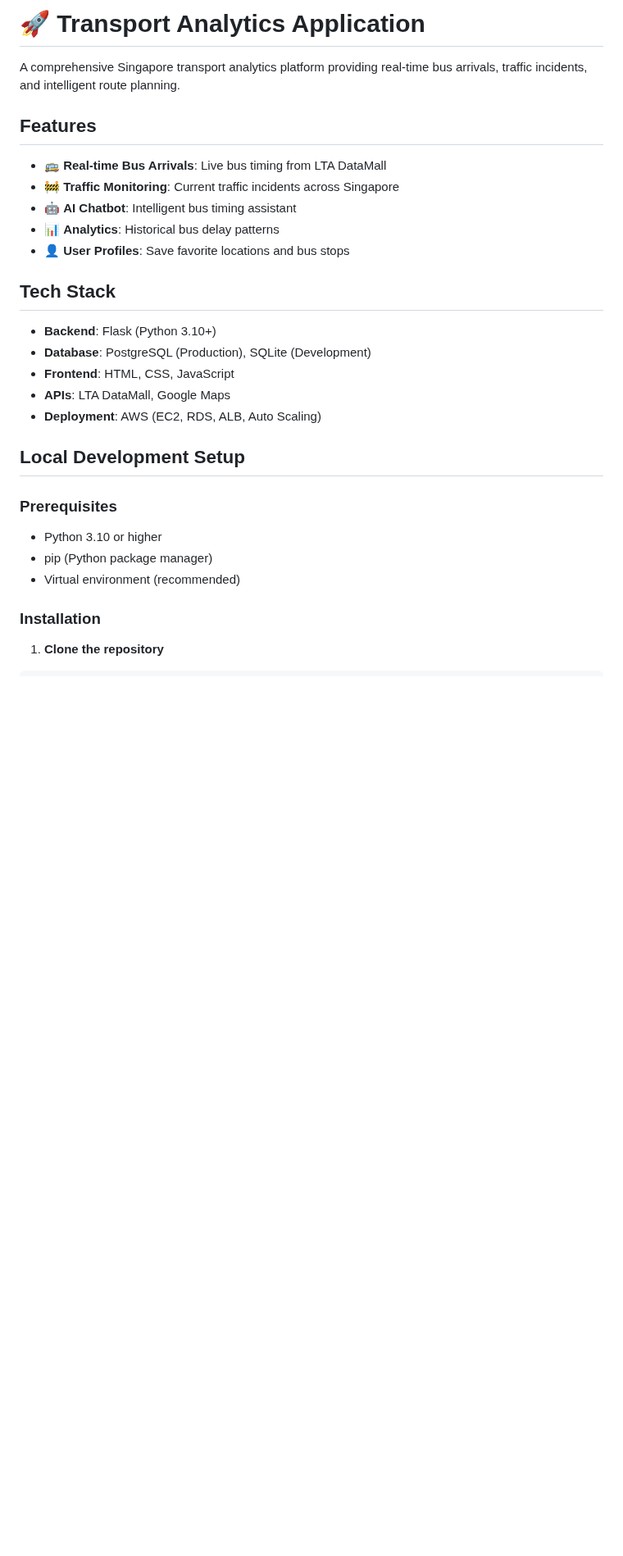
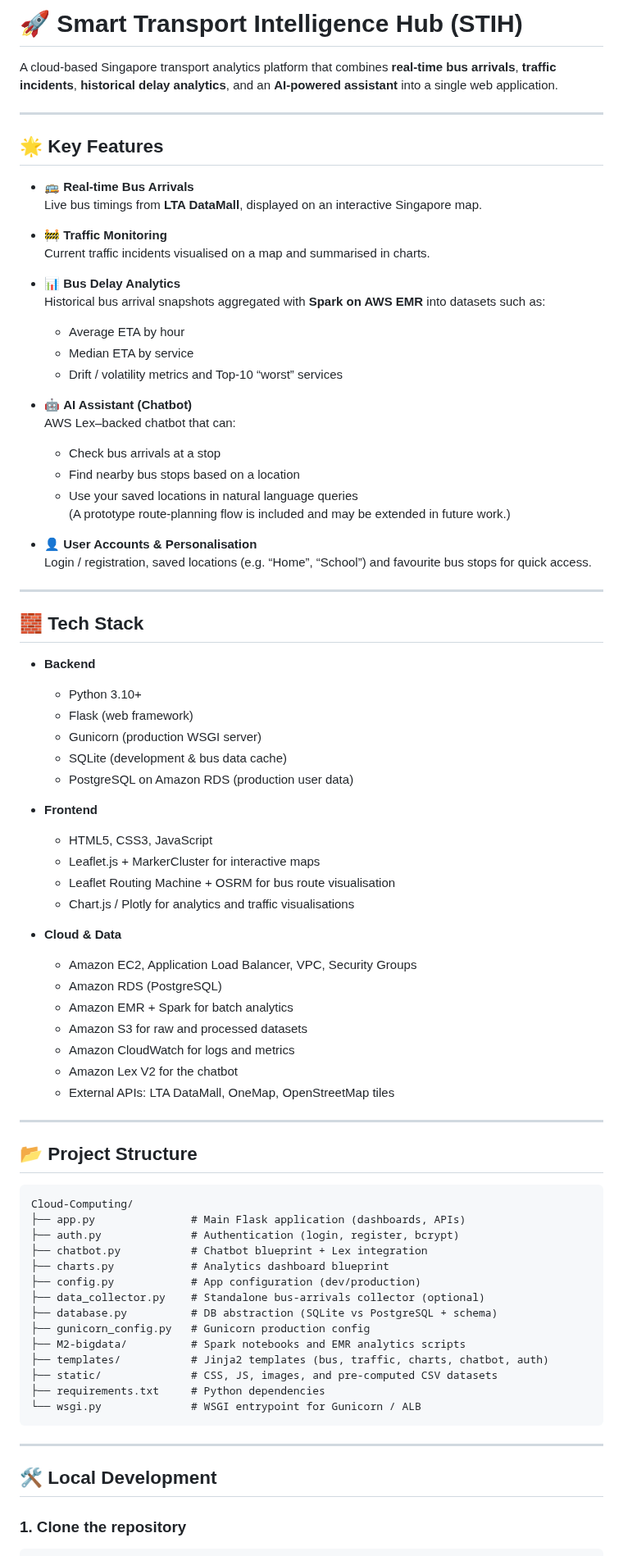
Before and after one commit to Karthix09/Cloud-Computing, a Markdown page: README.md, the part around one of its changes. Shown at 82% size. Drawn GitHub-style; blank space fills up the shorter version.

`````diff
--- a/README.md
+++ b/README.md
@@ -1,32 +1,84 @@
-# 🚀 Transport Analytics Application
+# 🚀 Smart Transport Intelligence Hub (STIH)
 
-A comprehensive Singapore transport analytics platform providing real-time bus arrivals, traffic incidents, and intelligent route planning.
+A cloud-based Singapore transport analytics platform that combines **real-time bus arrivals**, **traffic incidents**, **historical delay analytics**, and an **AI-powered assistant** into a single web application.
 
-## Features
+---
 
-- 🚌 **Real-time Bus Arrivals**: Live bus timing from LTA DataMall
-- 🚧 **Traffic Monitoring**: Current traffic incidents across Singapore
-- 🤖 **AI Chatbot**: Intelligent bus timing assistant
-- 📊 **Analytics**: Historical bus delay patterns
-- 👤 **User Profiles**: Save favorite locations and bus stops
+## 🌟 Key Features
 
-## Tech Stack
+- 🚌 **Real-time Bus Arrivals**
+  Live bus timings from **LTA DataMall**, displayed on an interactive Singapore map.
 
-- **Backend**: Flask (Python 3.10+)
-- **Database**: PostgreSQL (Production), SQLite (Development)
-- **Frontend**: HTML, CSS, JavaScript
-- **APIs**: LTA DataMall, Google Maps
-- **Deployment**: AWS (EC2, RDS, ALB, Auto Scaling)
+- 🚧 **Traffic Monitoring**
+  Current traffic incidents visualised on a map and summarised in charts.
 
-## Local Development Setup
+- 📊 **Bus Delay Analytics**
+  Historical bus arrival snapshots aggregated with **Spark on AWS EMR** into datasets such as:
+  - Average ETA by hour
+  - Median ETA by service
+  - Drift / volatility metrics and Top-10 “worst” services
 
-### Prerequisites
+- 🤖 **AI Assistant (Chatbot)**
+  AWS Lex–backed chatbot that can:
+  - Check bus arrivals at a stop
+  - Find nearby bus stops based on a location
+  - Use your saved locations in natural language queries
+  (A prototype route-planning flow is included and may be extended in future work.)
 
-- Python 3.10 or higher
-- pip (Python package manager)
-- Virtual environment (recommended)
+- 👤 **User Accounts & Personalisation**
+  Login / registration, saved locations (e.g. “Home”, “School”) and favourite bus stops for quick access.
 
-### Installation
+---
 
-1. **Clone the repository**
+## 🧱 Tech Stack
+
+- **Backend**
+  - Python 3.10+
+  - Flask (web framework)
+  - Gunicorn (production WSGI server)
+  - SQLite (development & bus data cache)
+  - PostgreSQL on Amazon RDS (production user data)
+
+- **Frontend**
+  - HTML5, CSS3, JavaScript
+  - Leaflet.js + MarkerCluster for interactive maps
+  - Leaflet Routing Machine + OSRM for bus route visualisation
+  - Chart.js / Plotly for analytics and traffic visualisations
+
+- **Cloud & Data**
+  - Amazon EC2, Application Load Balancer, VPC, Security Groups
+  - Amazon RDS (PostgreSQL)
+  - Amazon EMR + Spark for batch analytics
+  - Amazon S3 for raw and processed datasets
+  - Amazon CloudWatch for logs and metrics
+  - Amazon Lex V2 for the chatbot
+  - External APIs: LTA DataMall, OneMap, OpenStreetMap tiles
+
+---
+
+## 📂 Project Structure
+
+```text
+Cloud-Computing/
+├── app.py               # Main Flask application (dashboards, APIs)
+├── auth.py              # Authentication (login, register, bcrypt)
+├── chatbot.py           # Chatbot blueprint + Lex integration
+├── charts.py            # Analytics dashboard blueprint
+├── config.py            # App configuration (dev/production)
+├── data_collector.py    # Standalone bus-arrivals collector (optional)
+├── database.py          # DB abstraction (SQLite vs PostgreSQL + schema)
+├── gunicorn_config.py   # Gunicorn production config
+├── M2-bigdata/          # Spark notebooks and EMR analytics scripts
+├── templates/           # Jinja2 templates (bus, traffic, charts, chatbot, auth)
+├── static/              # CSS, JS, images, and pre-computed CSV datasets
+├── requirements.txt     # Python dependencies
+└── wsgi.py              # WSGI entrypoint for Gunicorn / ALB
+````
+
+---
+
+## 🛠️ Local Development
+
+### 1. Clone the repository
+
 ```bash
`````
Also changed, not shown: other parts of README.md (+73 -84 lines).
